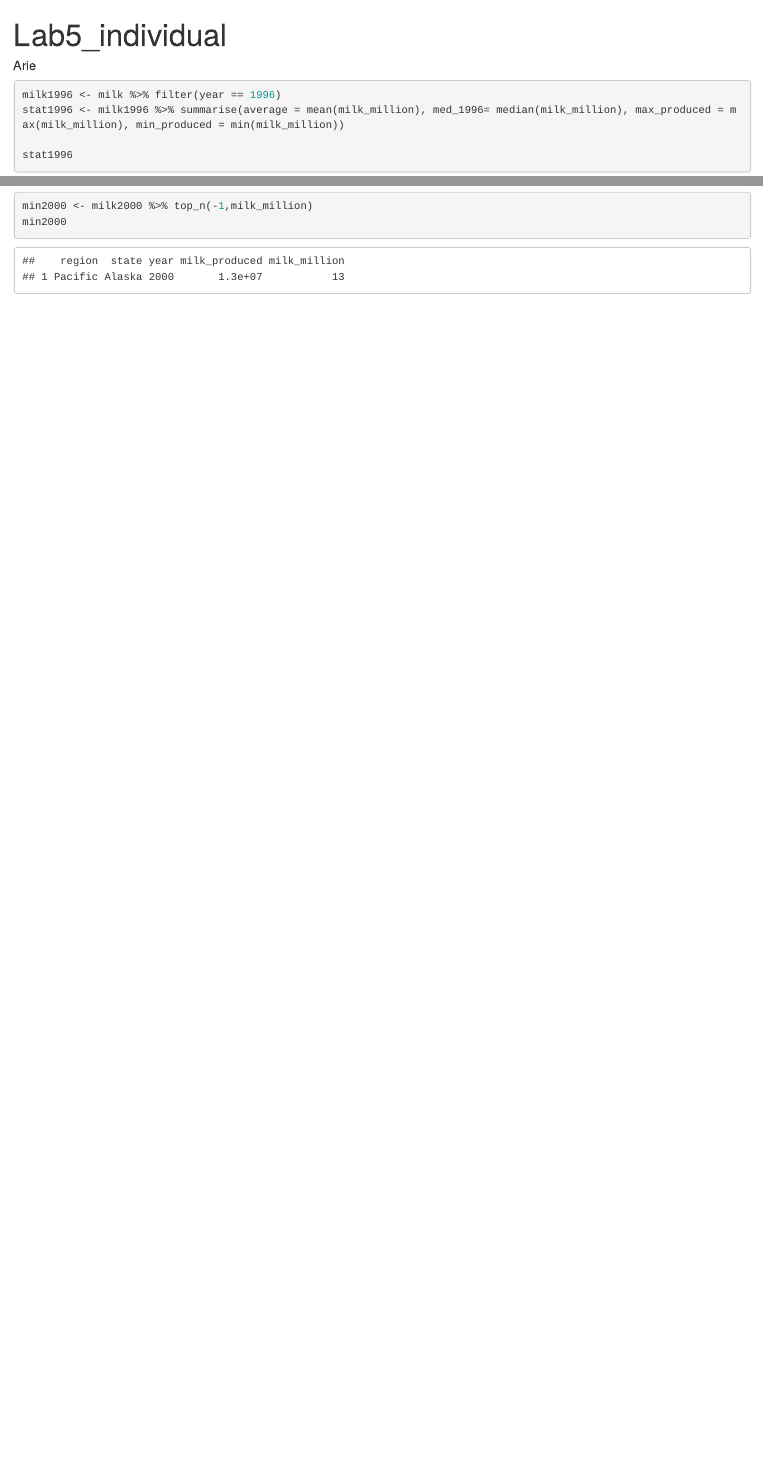
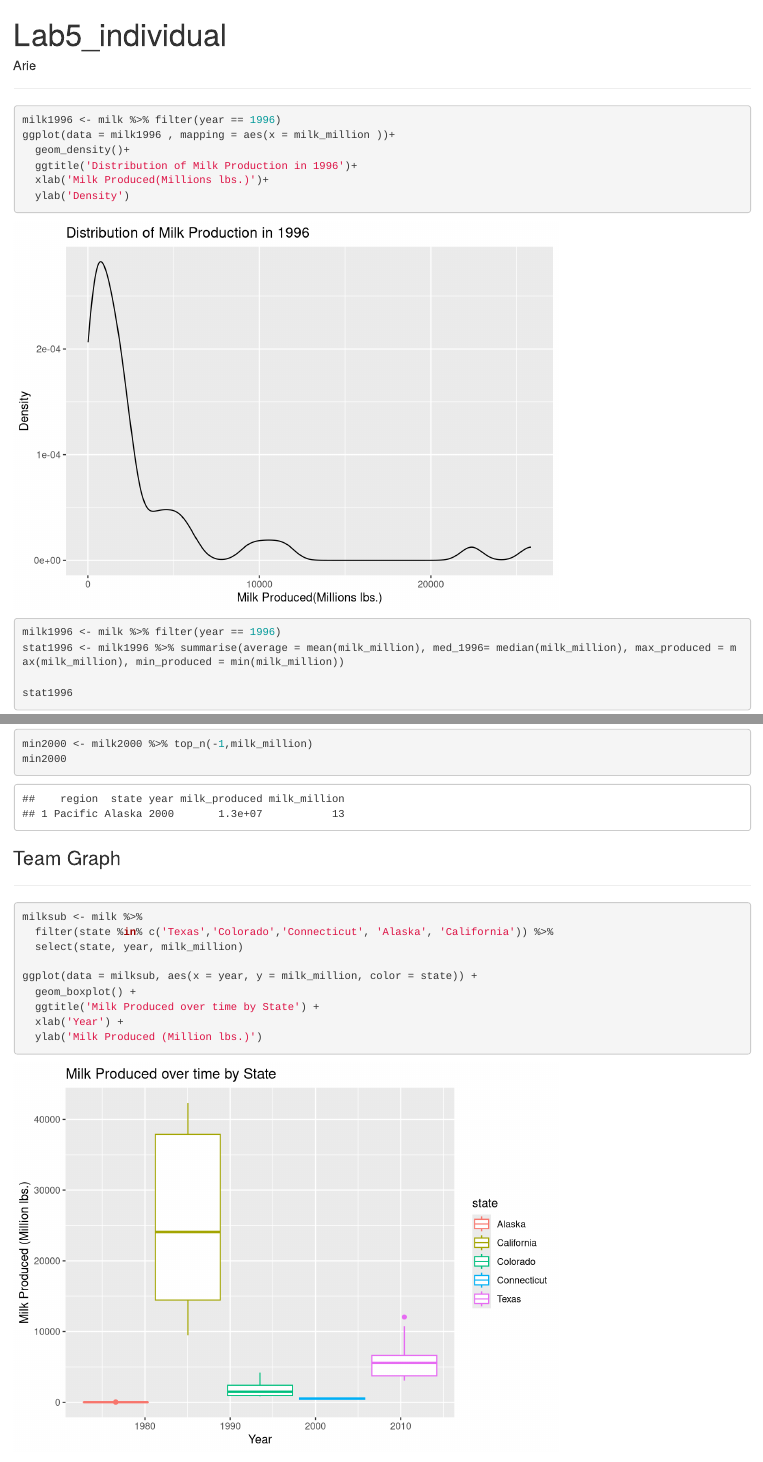
Before and after one commit to arde4495/Lab5_NotTeamOne, an R Markdown document (Lab5_NotTeamOne.Rmd): the page in a window 1100 px wide, from its top, and a second part further down, joined at a grey line. Rendered offline with R 4.5, knitr and Pandoc, with nearby package versions.

Commit message:
Lab5_part2
added team graph, and individual graph

````diff
--- a/Lab5_NotTeamOne.Rmd
+++ b/Lab5_NotTeamOne.Rmd
@@ -12,6 +12,16 @@ milk <- milk %>%
   mutate(milk_million = milk_produced/1000000)
 ```
 ##### Arie
+****
+```{r}
+milk1996 <- milk %>% filter(year == 1996)
+ggplot(data = milk1996 , mapping = aes(x = milk_million ))+
+  geom_density()+
+  ggtitle('Distribution of Milk Production in 1996')+
+  xlab('Milk Produced(Millions lbs.)')+
+  ylab('Density')
+
+```
 ```{r}
 
 milk1996 <- milk %>% filter(year == 1996)
@@ -67,3 +77,18 @@ min2000 <- milk2000 %>% top_n(-1,milk_million)
 min2000
 
 ```
+### Team Graph
+****
+```{r}
+
+milksub <- milk %>%
+  filter(state %in% c('Texas','Colorado','Connecticut', 'Alaska', 'California')) %>%
+  select(state, year, milk_million)
+
+ggplot(data = milksub, aes(x = year, y = milk_million, color = state)) +
+  geom_boxplot() +
+  ggtitle('Milk Produced over time by State') +
+  xlab('Year') +
+  ylab('Milk Produced (Million lbs.)')
+
+```
````
Also changed, not shown: Lab5_NotTeamOne.html.
